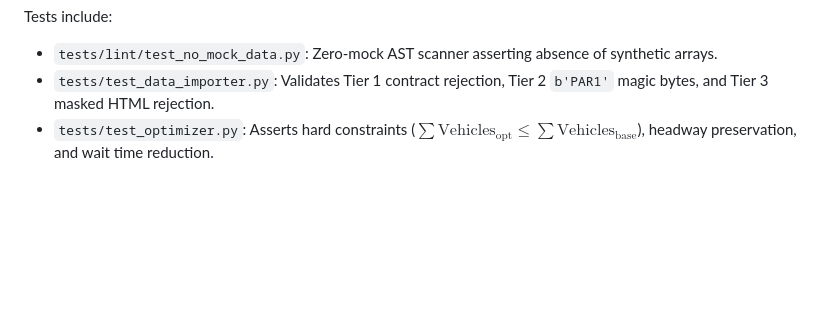
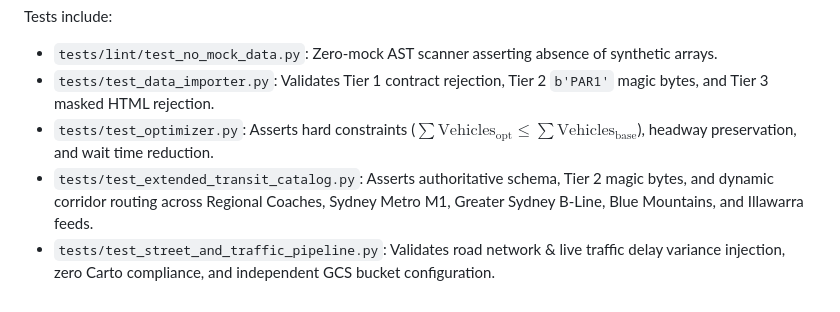
Before and after one commit to GetBack2Basics/public_transport_crafter, a Markdown page: README.md, the part around the change. GitHub-like rendering; blank space fills up the shorter version.

Commit message:
docs: update README with extended transit catalog and street/traffic test suites

```diff
--- a/README.md
+++ b/README.md
@@ -193,3 +193,5 @@ Tests include:
 - `tests/lint/test_no_mock_data.py`: Zero-mock AST scanner asserting absence of synthetic arrays.
 - `tests/test_data_importer.py`: Validates Tier 1 contract rejection, Tier 2 `b'PAR1'` magic bytes, and Tier 3 masked HTML rejection.
 - `tests/test_optimizer.py`: Asserts hard constraints ($\sum \text{Vehicles}_{\text{opt}} \le \sum \text{Vehicles}_{\text{base}}$), headway preservation, and wait time reduction.
+- `tests/test_extended_transit_catalog.py`: Asserts authoritative schema, Tier 2 magic bytes, and dynamic corridor routing across Regional Coaches, Sydney Metro M1, Greater Sydney B-Line, Blue Mountains, and Illawarra feeds.
+- `tests/test_street_and_traffic_pipeline.py`: Validates road network & live traffic delay variance injection, zero Carto compliance, and independent GCS bucket configuration.
```
